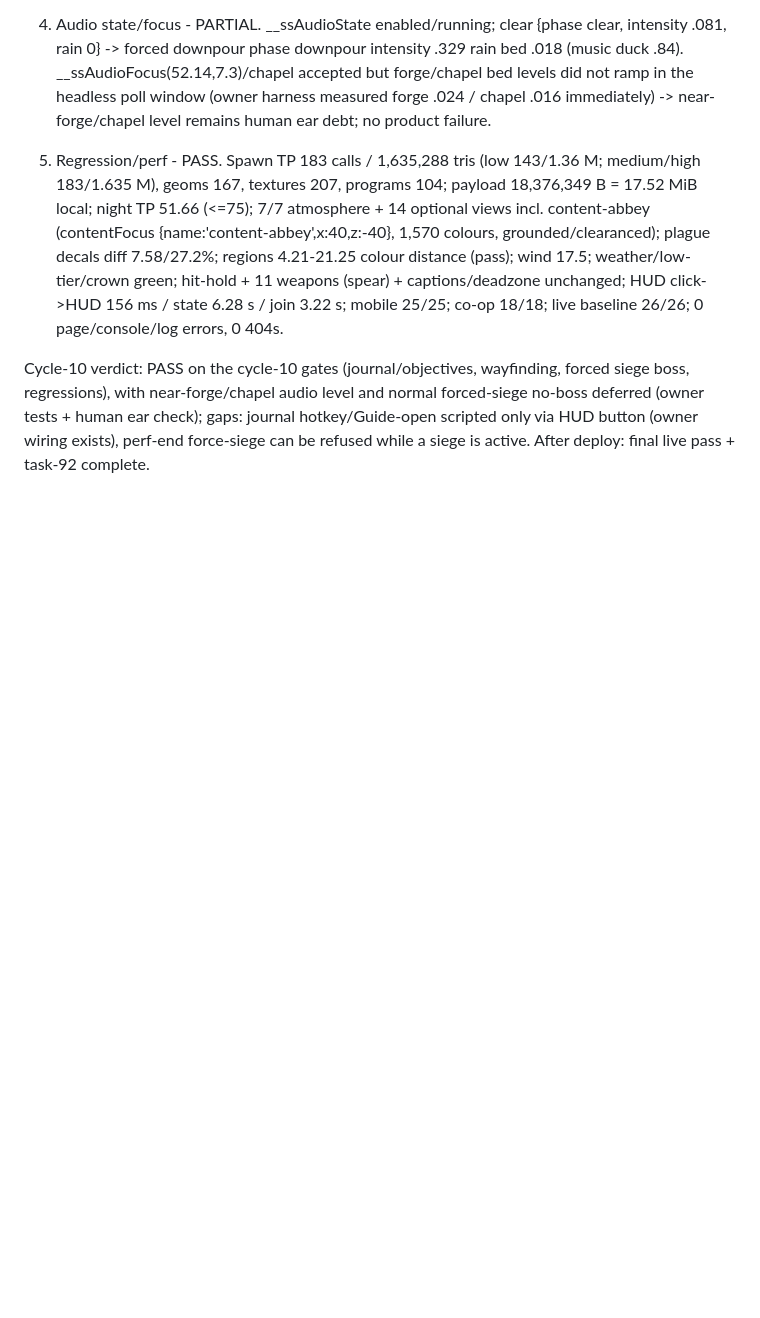
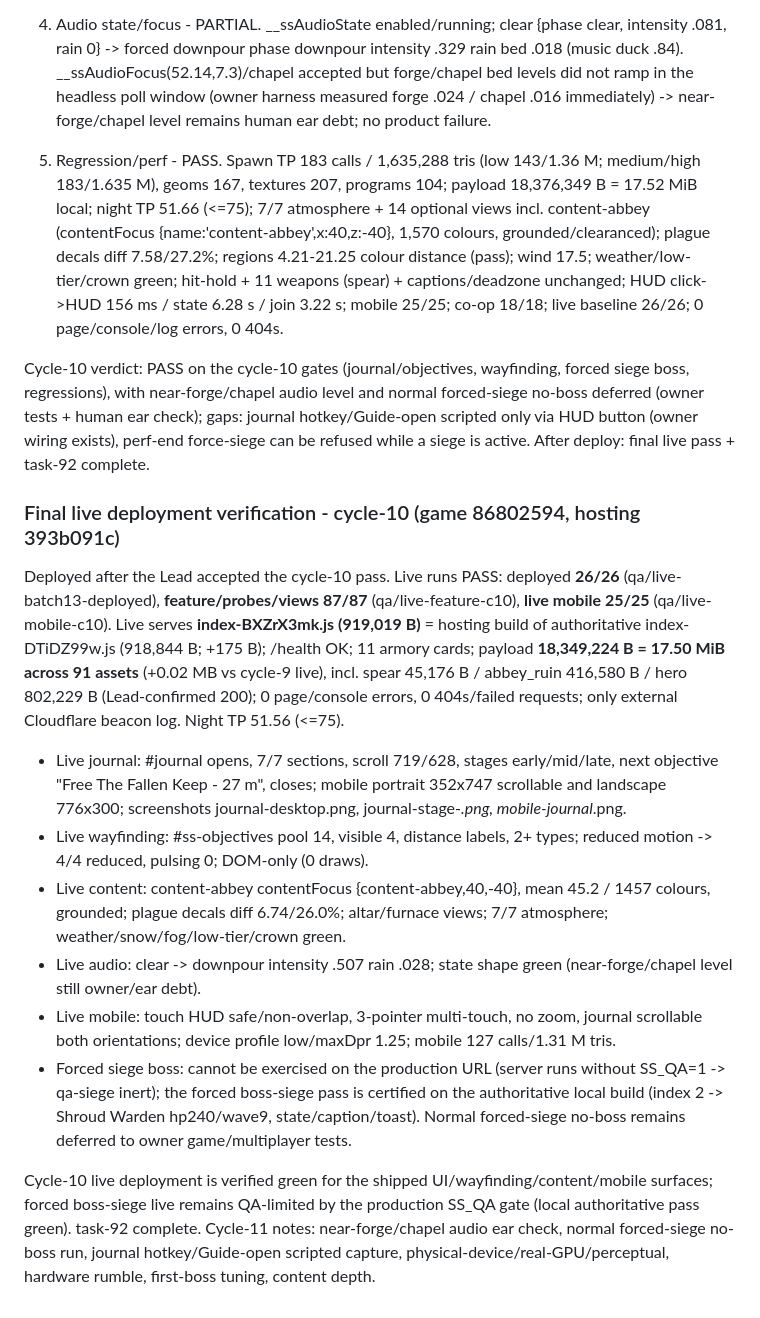
Before and after one commit to neil-andrew-olson/swords-and-shrouds, a Markdown page: docs/QA-REPORT.md, the part around the change. Rendered like a GitHub page; blank space fills up the shorter version.

Commit message:
docs: record cycle-10 final QA + live verification (journal 7/7, wayfinding, forced boss siege, characters 93/93, perf 98/98, mobile 25/25, deployed 26/26 + feature 87/87 + live mobile 25/25); cycle-11 gaps documented

```diff
--- a/docs/QA-REPORT.md
+++ b/docs/QA-REPORT.md
@@ -2246,3 +2246,17 @@ Fresh bundled-Node-24 build reproduced index-DTiDZ99w.js exactly (fresh-build sm
 5) Regression/perf - PASS. Spawn TP 183 calls / 1,635,288 tris (low 143/1.36 M; medium/high 183/1.635 M), geoms 167, textures 207, programs 104; payload 18,376,349 B = 17.52 MiB local; night TP 51.66 (<=75); 7/7 atmosphere + 14 optional views incl. content-abbey (contentFocus {name:'content-abbey',x:40,z:-40}, 1,570 colours, grounded/clearanced); plague decals diff 7.58/27.2%; regions 4.21-21.25 colour distance (pass); wind 17.5; weather/low-tier/crown green; hit-hold + 11 weapons (spear) + captions/deadzone unchanged; HUD click->HUD 156 ms / state 6.28 s / join 3.22 s; mobile 25/25; co-op 18/18; live baseline 26/26; 0 page/console/log errors, 0 404s.
 
 Cycle-10 verdict: PASS on the cycle-10 gates (journal/objectives, wayfinding, forced siege boss, regressions), with near-forge/chapel audio level and normal forced-siege no-boss deferred (owner tests + human ear check); gaps: journal hotkey/Guide-open scripted only via HUD button (owner wiring exists), perf-end force-siege can be refused while a siege is active. After deploy: final live pass + task-92 complete.
+
+
+### Final live deployment verification - cycle-10 (game 86802594, hosting 393b091c)
+
+Deployed after the Lead accepted the cycle-10 pass. Live runs PASS: deployed **26/26** (qa/live-batch13-deployed), **feature/probes/views 87/87** (qa/live-feature-c10), **live mobile 25/25** (qa/live-mobile-c10). Live serves **index-BXZrX3mk.js (919,019 B)** = hosting build of authoritative index-DTiDZ99w.js (918,844 B; +175 B); /health OK; 11 armory cards; payload **18,349,224 B = 17.50 MiB across 91 assets** (+0.02 MB vs cycle-9 live), incl. spear 45,176 B / abbey_ruin 416,580 B / hero 802,229 B (Lead-confirmed 200); 0 page/console errors, 0 404s/failed requests; only external Cloudflare beacon log. Night TP 51.56 (<=75).
+
+- Live journal: #journal opens, 7/7 sections, scroll 719/628, stages early/mid/late, next objective "Free The Fallen Keep - 27 m", closes; mobile portrait 352x747 scrollable and landscape 776x300; screenshots journal-desktop.png, journal-stage-*.png, mobile-journal*.png.
+- Live wayfinding: #ss-objectives pool 14, visible 4, distance labels, 2+ types; reduced motion -> 4/4 reduced, pulsing 0; DOM-only (0 draws).
+- Live content: content-abbey contentFocus {content-abbey,40,-40}, mean 45.2 / 1457 colours, grounded; plague decals diff 6.74/26.0%; altar/furnace views; 7/7 atmosphere; weather/snow/fog/low-tier/crown green.
+- Live audio: clear -> downpour intensity .507 rain .028; state shape green (near-forge/chapel level still owner/ear debt).
+- Live mobile: touch HUD safe/non-overlap, 3-pointer multi-touch, no zoom, journal scrollable both orientations; device profile low/maxDpr 1.25; mobile 127 calls/1.31 M tris.
+- Forced siege boss: cannot be exercised on the production URL (server runs without SS_QA=1 -> qa-siege inert); the forced boss-siege pass is certified on the authoritative local build (index 2 -> Shroud Warden hp240/wave9, state/caption/toast). Normal forced-siege no-boss remains deferred to owner game/multiplayer tests.
+
+Cycle-10 live deployment is verified green for the shipped UI/wayfinding/content/mobile surfaces; forced boss-siege live remains QA-limited by the production SS_QA gate (local authoritative pass green). task-92 complete. Cycle-11 notes: near-forge/chapel audio ear check, normal forced-siege no-boss run, journal hotkey/Guide-open scripted capture, physical-device/real-GPU/perceptual, hardware rumble, first-boss tuning, content depth.
```
